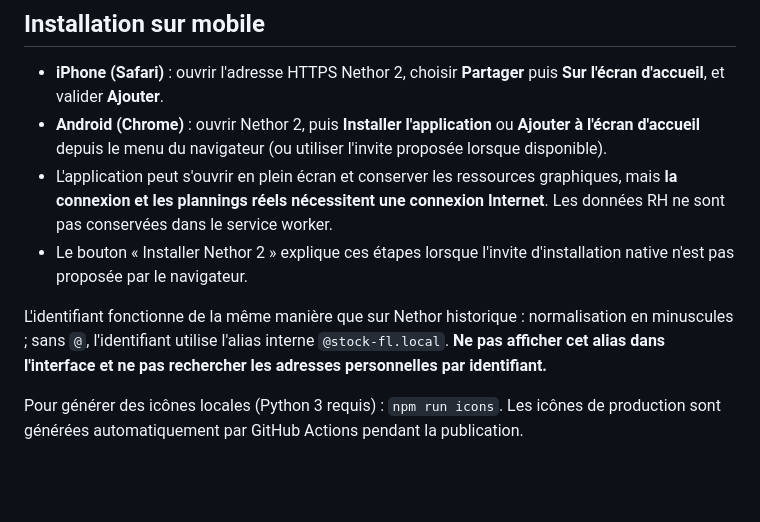
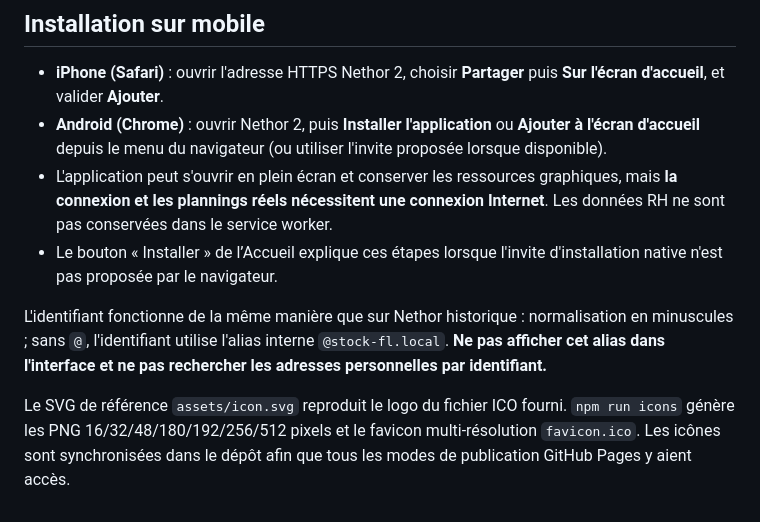
Before and after one commit to torsielloenzo-pixel/nethor2, a Markdown page: README.md, the part around one of its changes. Rendered like a GitHub page; blank space fills up the shorter version.

Commit message:
docs(brand): show official Nethor logo on GitHub README and document single PWA identity

```diff
--- a/README.md
+++ b/README.md
@@ -52,8 +54,8 @@ La base historique Supabase est réutilisée sans migration destructive. La fonc
 - **iPhone (Safari)** : ouvrir l'adresse HTTPS Nethor 2, choisir **Partager** puis **Sur l'écran d'accueil**, et valider **Ajouter**.
 - **Android (Chrome)** : ouvrir Nethor 2, puis **Installer l'application** ou **Ajouter à l'écran d'accueil** depuis le menu du navigateur (ou utiliser l'invite proposée lorsque disponible).
 - L'application peut s'ouvrir en plein écran et conserver les ressources graphiques, mais **la connexion et les plannings réels nécessitent une connexion Internet**. Les données RH ne sont pas conservées dans le service worker.
-- Le bouton « Installer Nethor 2 » explique ces étapes lorsque l'invite d'installation native n'est pas proposée par le navigateur.
+- Le bouton « Installer » de l’Accueil explique ces étapes lorsque l'invite d'installation native n'est pas proposée par le navigateur.
 
 L'identifiant fonctionne de la même manière que sur Nethor historique : normalisation en minuscules ; sans `@`, l'identifiant utilise l'alias interne `@stock-fl.local`. **Ne pas afficher cet alias dans l'interface et ne pas rechercher les adresses personnelles par identifiant.**
 
-Pour générer des icônes locales (Python 3 requis) : `npm run icons`. Les icônes de production sont générées automatiquement par GitHub Actions pendant la publication.
+Le SVG de référence `assets/icon.svg` reproduit le logo du fichier ICO fourni. `npm run icons` génère les PNG 16/32/48/180/192/256/512 pixels et le favicon multi-résolution `favicon.ico`. Les icônes sont synchronisées dans le dépôt afin que tous les modes de publication GitHub Pages y aient accès.
```
Also changed, not shown: other parts of README.md (+3 -1 lines).
